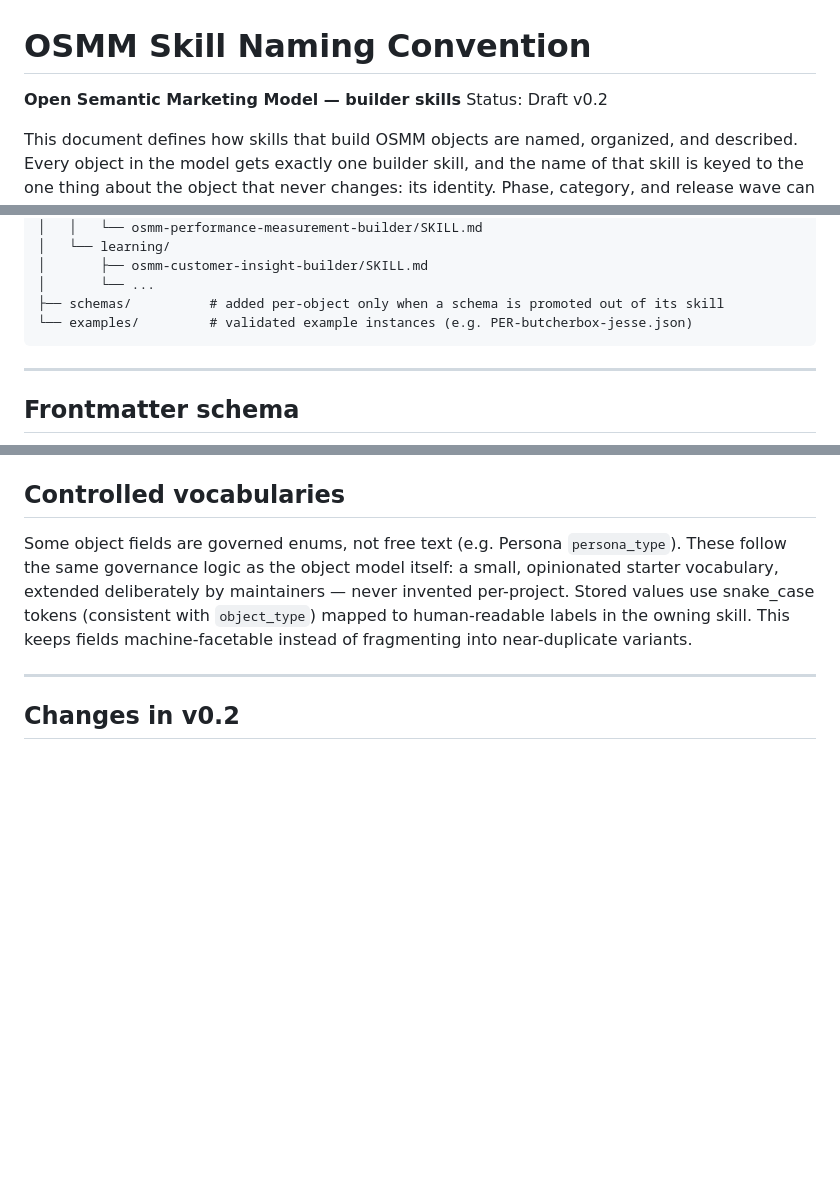
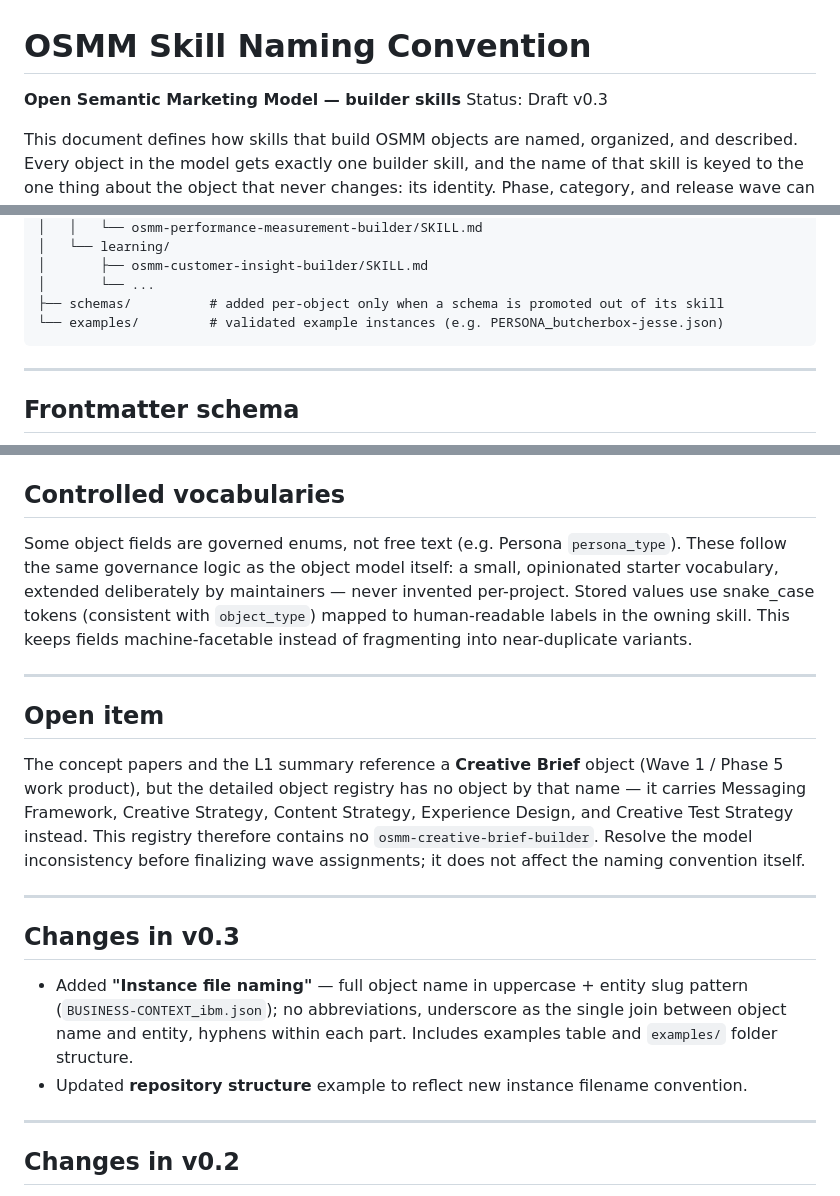
Before and after one commit to open-semantic-marketing-model/osmm, a Markdown page: CONVENTION.md, 3 parts joined by grey strips. GitHub-like rendering; blank space fills up the shorter version.

````diff
--- a/CONVENTION.md
+++ b/CONVENTION.md
@@ -1,7 +1,7 @@
 # OSMM Skill Naming Convention
 
 **Open Semantic Marketing Model — builder skills**
-Status: Draft v0.2
+Status: Draft v0.3
 
 This document defines how skills that build OSMM objects are named, organized, and described. Every object in the model gets exactly one builder skill, and the name of that skill is keyed to the one thing about the object that never changes: its identity. Phase, category, and release wave can all be re-debated over the life of the standard. The object's identity cannot, so it — and only it — drives the name.
 
@@ -67,7 +67,7 @@ osmm/
 │       ├── osmm-customer-insight-builder/SKILL.md
 │       └── ...
 ├── schemas/          # added per-object only when a schema is promoted out of its skill
-└── examples/         # validated example instances (e.g. PER-butcherbox-jesse.json)
+└── examples/         # validated example instances (e.g. PERSONA_butcherbox-jesse.json)
 ```
 
 ---
@@ -168,6 +224,18 @@ A `-validator` is also the trigger condition for promoting a schema out of its b
 
 Some object fields are governed enums, not free text (e.g. Persona `persona_type`). These follow the same governance logic as the object model itself: a small, opinionated starter vocabulary, extended deliberately by maintainers — never invented per-project. Stored values use snake_case tokens (consistent with `object_type`) mapped to human-readable labels in the owning skill. This keeps fields machine-facetable instead of fragmenting into near-duplicate variants.
 
+---
+
+## Open item
+
+The concept papers and the L1 summary reference a **Creative Brief** object (Wave 1 / Phase 5 work product), but the detailed object registry has no object by that name — it carries Messaging Framework, Creative Strategy, Content Strategy, Experience Design, and Creative Test Strategy instead. This registry therefore contains no `osmm-creative-brief-builder`. Resolve the model inconsistency before finalizing wave assignments; it does not affect the naming convention itself.
+
+---
+
+## Changes in v0.3
+
+- Added **"Instance file naming"** — full object name in uppercase + entity slug pattern (`BUSINESS-CONTEXT_ibm.json`); no abbreviations, underscore as the single join between object name and entity, hyphens within each part. Includes examples table and `examples/` folder structure.
+- Updated **repository structure** example to reflect new instance filename convention.
 
 ---
 
````
Also changed, not shown: other parts of CONVENTION.md (+56 -0 lines).
